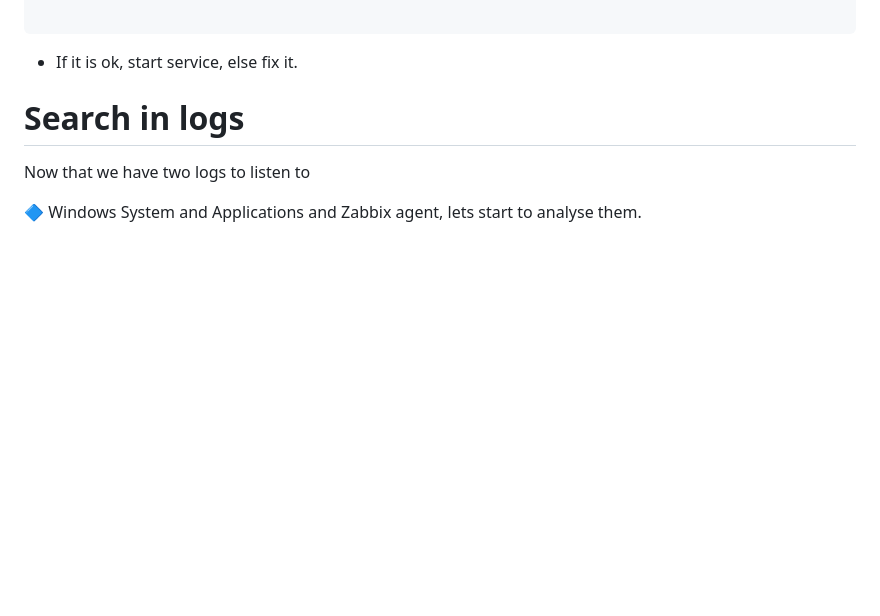
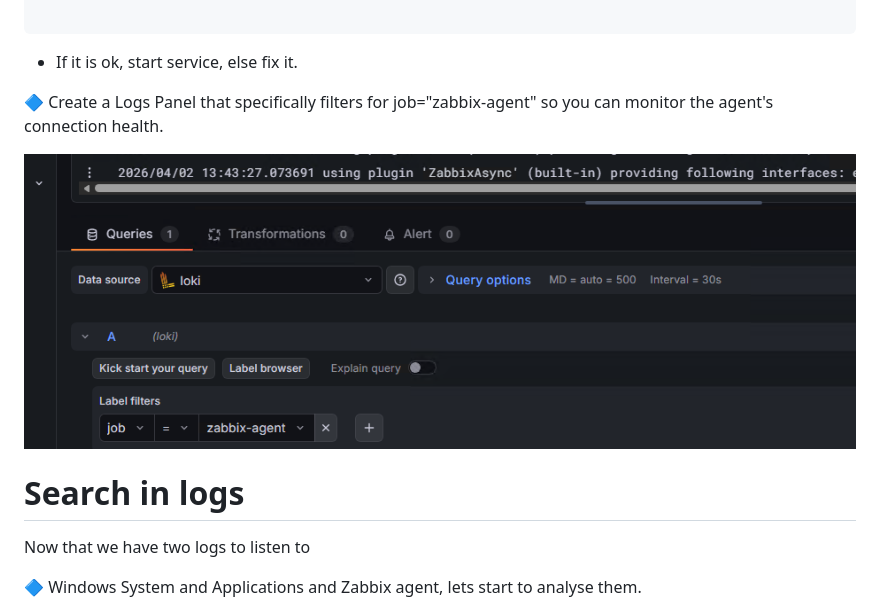
Before and after one commit to spawnmarvel/todo-and-current, a Markdown page: grafana_loki_alloy/README_operations.md, the part around the change. Drawn GitHub-style; pictures changed too: grafana_loki_alloy/images/logs_zabbix.png (added); blank space fills up the shorter version.

Commit message:
scp

```diff
--- a/grafana_loki_alloy/README_operations.md
+++ b/grafana_loki_alloy/README_operations.md
@@ -95,6 +95,12 @@ loki.source.file "zabbix_scrape" {
 
 * If it is ok, start service, else fix it.
 
+
+🔷 Create a Logs Panel that specifically filters for job="zabbix-agent" so you can monitor the agent's connection health.
+
+![logs_zabbix](https://github.com/spawnmarvel/todo-and-current/blob/main/grafana_loki_alloy/images/logs_zabbix.png)
+
+
 # Search in logs
 
 Now that we have two logs to listen to
```
